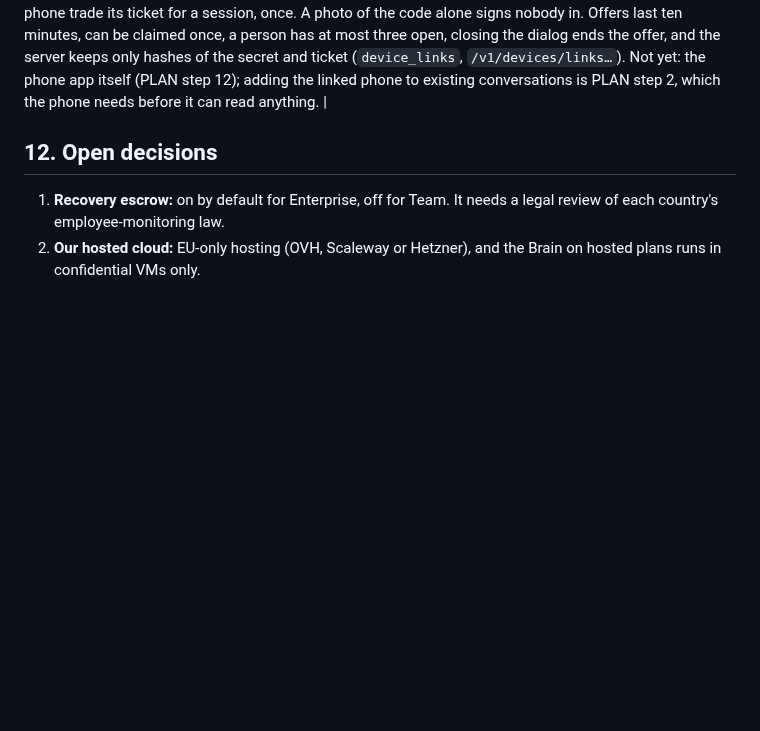
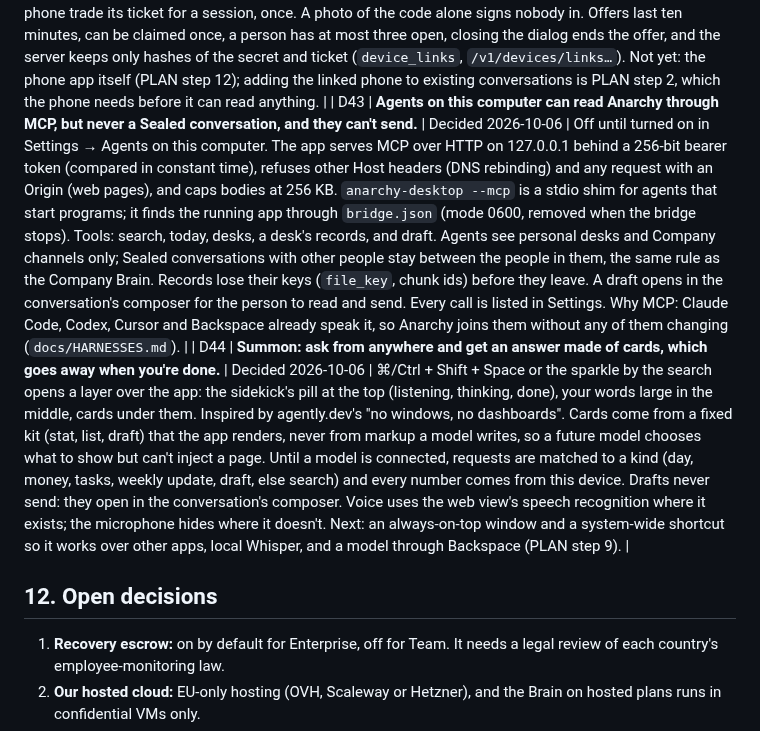
Before and after one commit to AnarchyMessenger/anarchy, a Markdown page: docs/ARCHITECTURE.md, the part around the change. GitHub-like rendering; blank space fills up the shorter version.

```diff
--- a/docs/ARCHITECTURE.md
+++ b/docs/ARCHITECTURE.md
@@ -246,6 +246,8 @@ mcp_audit(id, client_id, user_id, tool, channels_touched[], ts)
 | D40 | **A second kind of sidekick: the Buddy, a little robot, and headwear for every body.** | Decided 2026-10-05 | Modelled on a screenshot of WorkBuddy's bot (the site couldn't be opened from the build machine): a glossy rounded helmet, a dark visor, glowing pill eyes and ear pods. The Buddy is a body (`bot`) like the others, so faces, states, sliders and animations all apply; on it the ink setting becomes the eye glow (mint, sky, white). What makes ours different is headwear, available on every body: cat, dog and bunny ears, an antenna, headphones, a beanie, a cap, a top hat, a crown, a sprout, a halo. A hat shrinks the body a little so it fits the same box. The look string gains an optional ninth field (`s2.<shape>.<face>.<colour>.<size>.<gap>.<tilt>.<ink>[.<hat>]`); older looks and older apps keep working, and the server accepts eight or nine fields of plain words. New sidekicks start as a white Buddy with cat ears; "Surprise me" adds headwear 70% of the time. Update 2026-10-06: the Buddy is now the only body; looks naming an older shape draw as a Buddy in their colour. |
 | D41 | **The title bar follows the platform.** | Decided 2026-10-06 | The window has no system title bar on Windows and Linux, so the app draws one that looks like the system's: on Windows, flat 46-pixel minimize, maximize/restore and close buttons flush with the top-right corner, close turning red; on Linux, GNOME's round buttons at the right. On macOS the app keeps the system's own traffic lights (`tauri.macos.conf.json`: overlay title bar, hidden title) and leaves room for them at the left. The wordmark and search sit in the same places everywhere. The platform comes from the web view's user agent; `?os=` overrides it for previews. |
 | D42 | **A phone links to your account by scanning a code, and only after you approve it on the desktop.** | Decided 2026-10-06 | Settings → Devices → Link a phone asks the server for an offer and shows `anarchy://link?server=…&secret=…` as a QR code. The phone claims it with the secret and a name ("Pixel 8") and gets a ticket back, nothing more. The desktop shows "Pixel 8 wants to sign in as you" with Approve and Not mine; only after Approve can the phone trade its ticket for a session, once. A photo of the code alone signs nobody in. Offers last ten minutes, can be claimed once, a person has at most three open, closing the dialog ends the offer, and the server keeps only hashes of the secret and ticket (`device_links`, `/v1/devices/links…`). Not yet: the phone app itself (PLAN step 12); adding the linked phone to existing conversations is PLAN step 2, which the phone needs before it can read anything. |
+| D43 | **Agents on this computer can read Anarchy through MCP, but never a Sealed conversation, and they can't send.** | Decided 2026-10-06 | Off until turned on in Settings → Agents on this computer. The app serves MCP over HTTP on 127.0.0.1 behind a 256-bit bearer token (compared in constant time), refuses other Host headers (DNS rebinding) and any request with an Origin (web pages), and caps bodies at 256 KB. `anarchy-desktop --mcp` is a stdio shim for agents that start programs; it finds the running app through `bridge.json` (mode 0600, removed when the bridge stops). Tools: search, today, desks, a desk's records, and draft. Agents see personal desks and Company channels only; Sealed conversations with other people stay between the people in them, the same rule as the Company Brain. Records lose their keys (`file_key`, chunk ids) before they leave. A draft opens in the conversation's composer for the person to read and send. Every call is listed in Settings. Why MCP: Claude Code, Codex, Cursor and Backspace already speak it, so Anarchy joins them without any of them changing (`docs/HARNESSES.md`). |
+| D44 | **Summon: ask from anywhere and get an answer made of cards, which goes away when you're done.** | Decided 2026-10-06 | ⌘/Ctrl + Shift + Space or the sparkle by the search opens a layer over the app: the sidekick's pill at the top (listening, thinking, done), your words large in the middle, cards under them. Inspired by agently.dev's "no windows, no dashboards". Cards come from a fixed kit (stat, list, draft) that the app renders, never from markup a model writes, so a future model chooses what to show but can't inject a page. Until a model is connected, requests are matched to a kind (day, money, tasks, weekly update, draft, else search) and every number comes from this device. Drafts never send: they open in the conversation's composer. Voice uses the web view's speech recognition where it exists; the microphone hides where it doesn't. Next: an always-on-top window and a system-wide shortcut so it works over other apps, local Whisper, and a model through Backspace (PLAN step 9). |
 
 ## 12. Open decisions
 
```
Also changed, not shown: PLAN.md (+4 -1 lines), README.md (+8 -0 lines), docs/HARNESSES.md (added, +88 -0 lines), docs/screens/agents-bridge.png (added), docs/screens/summon-draft.png (added), docs/screens/summon-listening.png (added), docs/screens/summon-money.png (added), 11 other files.
